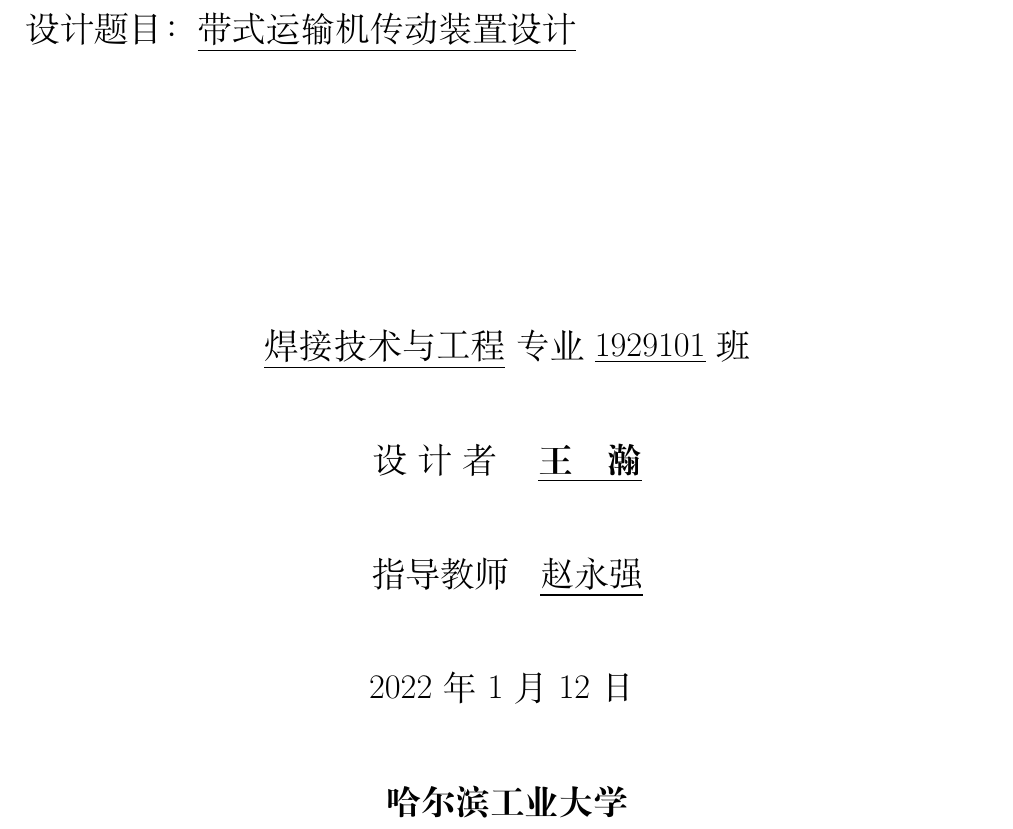
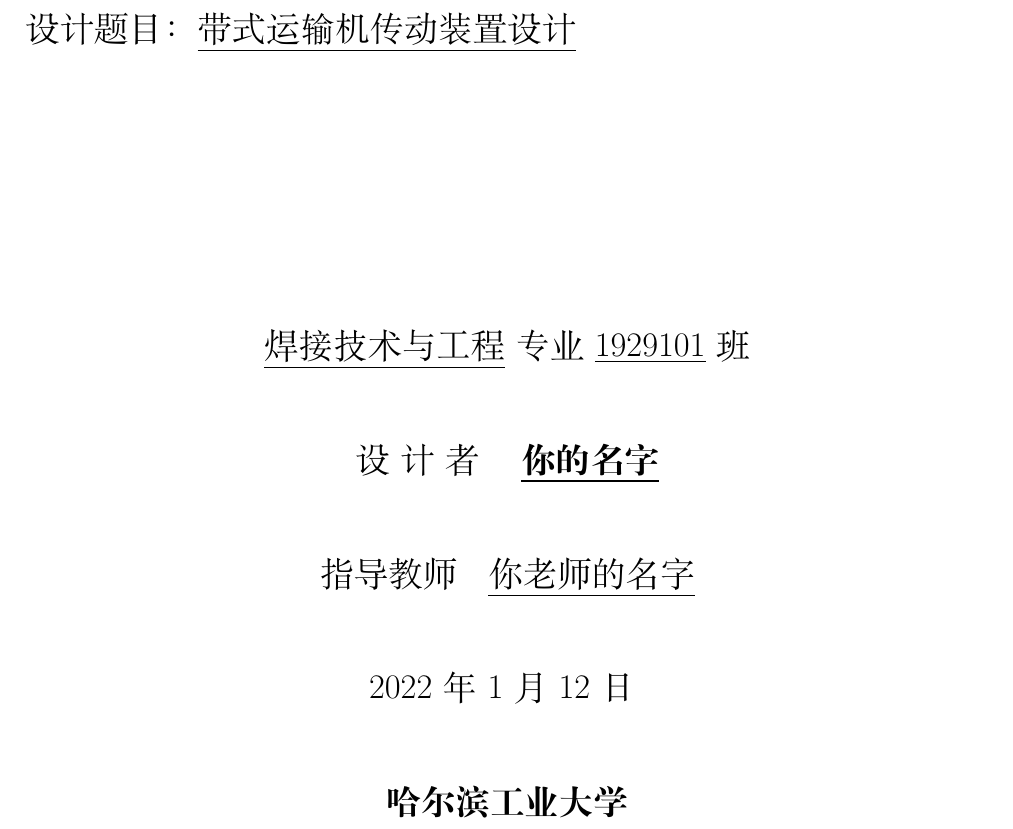
Before and after one commit to hanwang-cn/Mechanical-design-course-design_LaTeX_template, a LaTeX document (template/design.tex, which reads template/main/cover.tex): part of page 2 of 33, cut so that both start at the same text. Compiled offline with XeLaTeX.

Commit message:
Update cover.tex

```diff
--- a/template/main/cover.tex
+++ b/template/main/cover.tex
@@ -22,9 +22,9 @@
 		~\\
 		\underline{焊接技术与工程}专业~\underline{1929101}班 \\
 		~\\
-		设~计~者~~~~\textbf{\underline{王\quad 瀚}} \\
+		设~计~者~~~~\textbf{\underline{你的名字}} \\
 		~\\
-		指导教师~~~\underline{赵永强} \\
+		指导教师~~~\underline{你老师的名字} \\
 		~\\
 		\date{\today}
 		~\\
```
